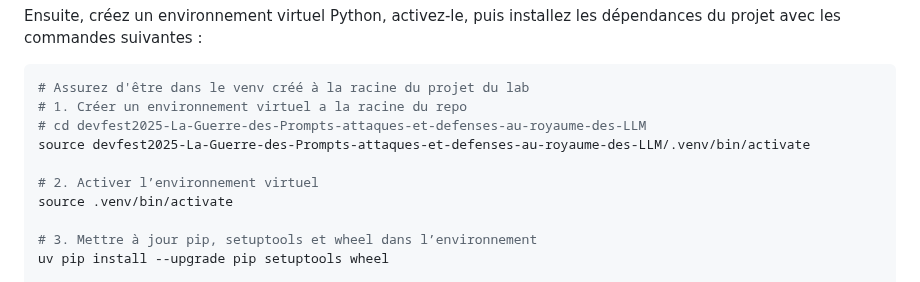
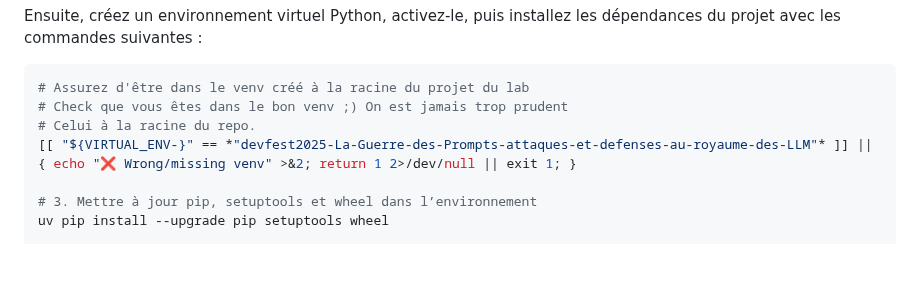
Before and after one commit to pi-2r/devfest2025-La-Guerre-des-Prompts-attaques-et-defenses-au-royaume-des-LLM, a Markdown page: step_10.md, the part around the change. GitHub-like rendering; blank space fills up the shorter version.

````diff
--- a/step_10.md
+++ b/step_10.md
@@ -160,12 +160,9 @@ suivantes :
 
 ```bash
 # Assurez d'être dans le venv créé à la racine du projet du lab
-# 1. Créer un environnement virtuel a la racine du repo
-# cd devfest2025-La-Guerre-des-Prompts-attaques-et-defenses-au-royaume-des-LLM
-source devfest2025-La-Guerre-des-Prompts-attaques-et-defenses-au-royaume-des-LLM/.venv/bin/activate
-
-# 2. Activer l’environnement virtuel
-source .venv/bin/activate
+# Check que vous êtes dans le bon venv ;) On est jamais trop prudent
+# Celui à la racine du repo.
+[[ "${VIRTUAL_ENV-}" == *"devfest2025-La-Guerre-des-Prompts-attaques-et-defenses-au-royaume-des-LLM"* ]] || { echo "❌ Wrong/missing venv" >&2; return 1 2>/dev/null || exit 1; }
 
 # 3. Mettre à jour pip, setuptools et wheel dans l’environnement
 uv pip install --upgrade pip setuptools wheel
````
Also changed, not shown: step_9.md (+2 -3 lines).
